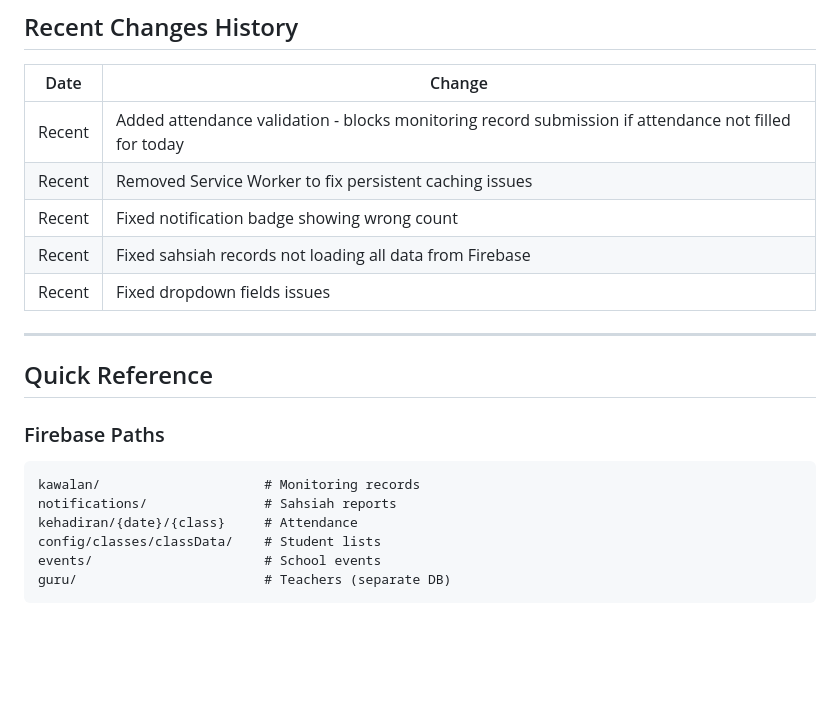
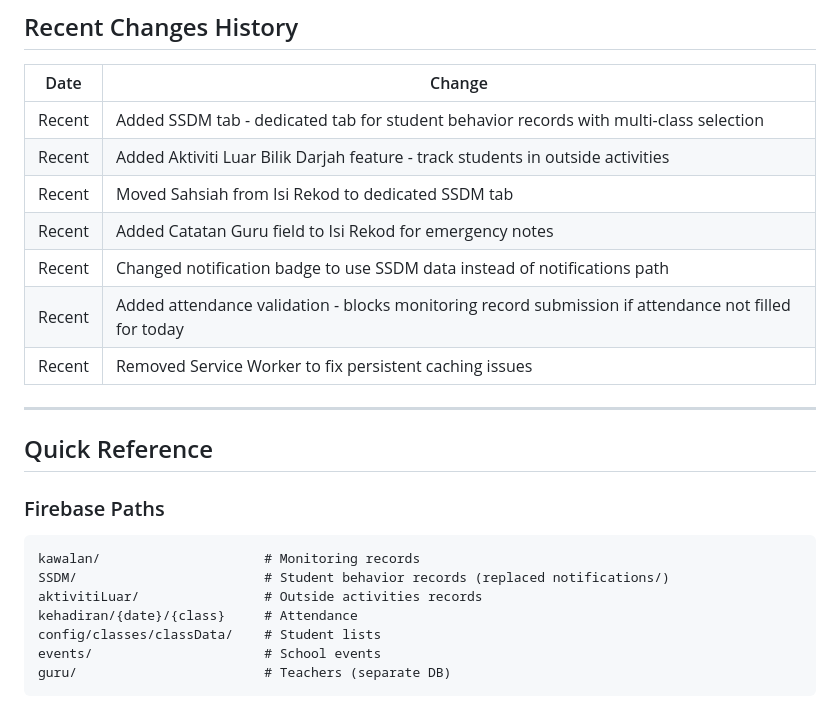
Before and after one commit to g-99215544-beep/rekod-kawalan-kelas, a Markdown page: CLAUDE.md, the part around the change. GitHub-like rendering; blank space fills up the shorter version.

Commit message:
Update CLAUDE.md with new features documentation
Added documentation for:
- SSDM tab for student behavior records
- Aktiviti Luar Bilik Darjah feature
- Catatan Guru field
- Updated Firebase paths (SSDM/, aktivitiLuar/)

https://claude.ai/code/session_01UJYnTHXGmSj5ESrckxPhbj

````diff
--- a/CLAUDE.md
+++ b/CLAUDE.md
@@ -287,11 +287,13 @@ Add `<option>` to `#mataPelajaran` select and handle in validation/display logic
 
 | Date | Change |
 |------|--------|
+| Recent | Added SSDM tab - dedicated tab for student behavior records with multi-class selection |
+| Recent | Added Aktiviti Luar Bilik Darjah feature - track students in outside activities |
+| Recent | Moved Sahsiah from Isi Rekod to dedicated SSDM tab |
+| Recent | Added Catatan Guru field to Isi Rekod for emergency notes |
+| Recent | Changed notification badge to use SSDM data instead of notifications path |
 | Recent | Added attendance validation - blocks monitoring record submission if attendance not filled for today |
 | Recent | Removed Service Worker to fix persistent caching issues |
-| Recent | Fixed notification badge showing wrong count |
-| Recent | Fixed sahsiah records not loading all data from Firebase |
-| Recent | Fixed dropdown fields issues |
 
 ---
 
@@ -300,7 +302,8 @@ Add `<option>` to `#mataPelajaran` select and handle in validation/display logic
 ### Firebase Paths
 ```
 kawalan/                     # Monitoring records
-notifications/               # Sahsiah reports
+SSDM/                        # Student behavior records (replaced notifications/)
+aktivitiLuar/                # Outside activities records
 kehadiran/{date}/{class}     # Attendance
 config/classes/classData/    # Student lists
 events/                      # School events
````
